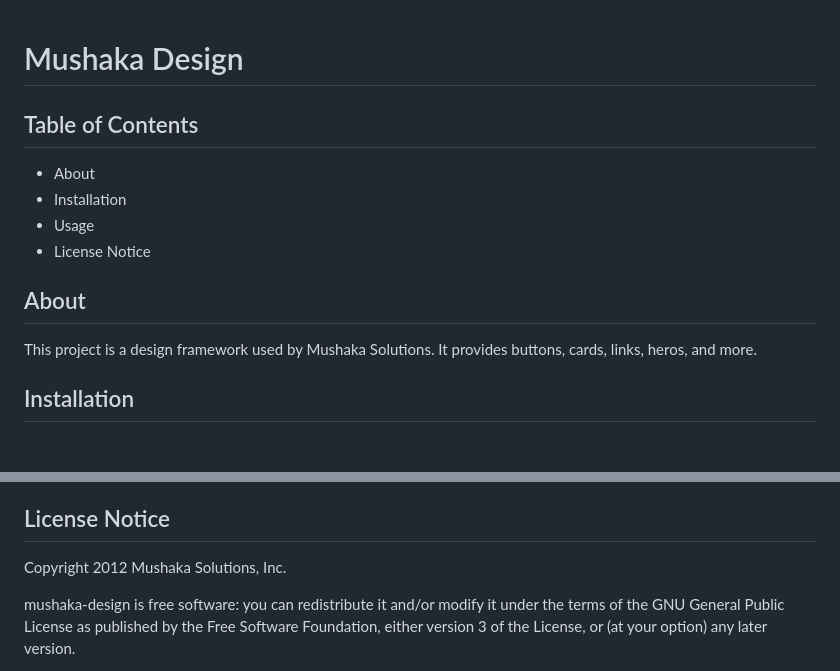
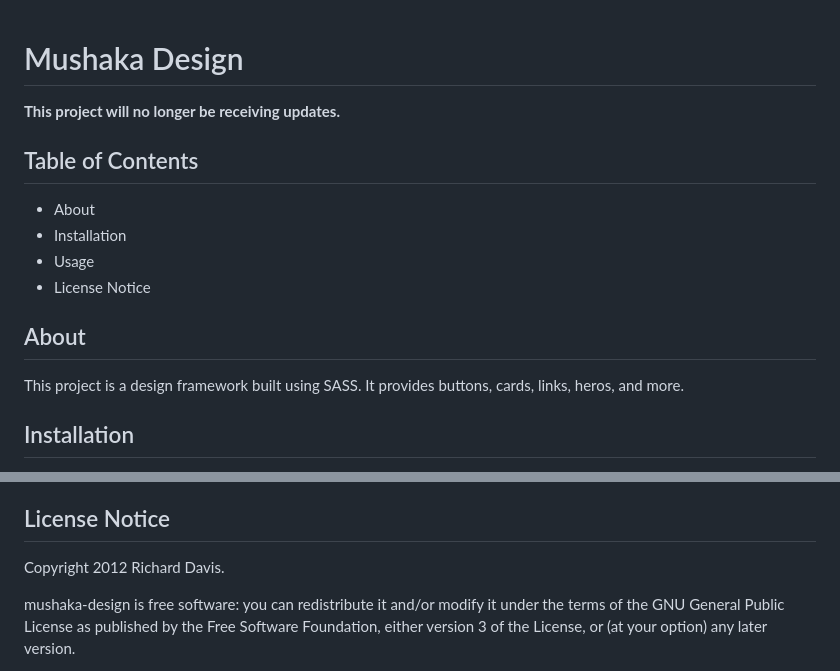
Before and after one commit to dickdavis/mushaka-design, a Markdown page: README.md, 2 parts joined by grey strips. Rendered like a GitHub page.

```diff
--- a/README.md
+++ b/README.md
@@ -1,4 +1,6 @@
 # Mushaka Design
+
+**This project will no longer be receiving updates.**
 
 ## Table of Contents
 * About
@@ -7,7 +9,7 @@
 * License Notice
 
 ## About
-This project is a design framework used by Mushaka Solutions. It provides buttons, cards, links, heros, and more.
+This project is a design framework built using SASS. It provides buttons, cards, links, heros, and more.
 
 ## Installation
 To use the design components in your project, install with `yarn add mushaka-design` (or `npm install mushaka-design`).
@@ -74,7 +76,7 @@ $heading-regular-font-family: 'poppinsregular';
 Similarly, you can override any of the variables/maps contained within `src/base/variables.scss` by providing the override values before importing the project's stylesheets.
 
 ## License Notice
-Copyright 2012 Mushaka Solutions, Inc.
+Copyright 2012 Richard Davis.
 
 mushaka-design is free software: you can redistribute it and/or modify
 it under the terms of the GNU General Public License as published by
```
